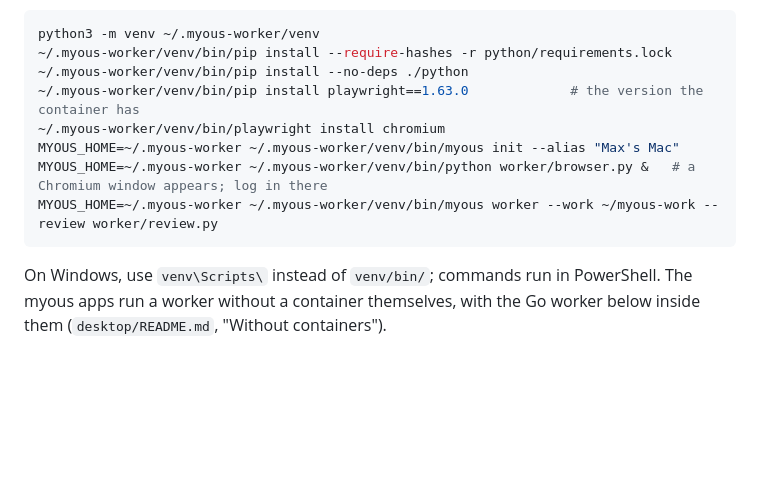
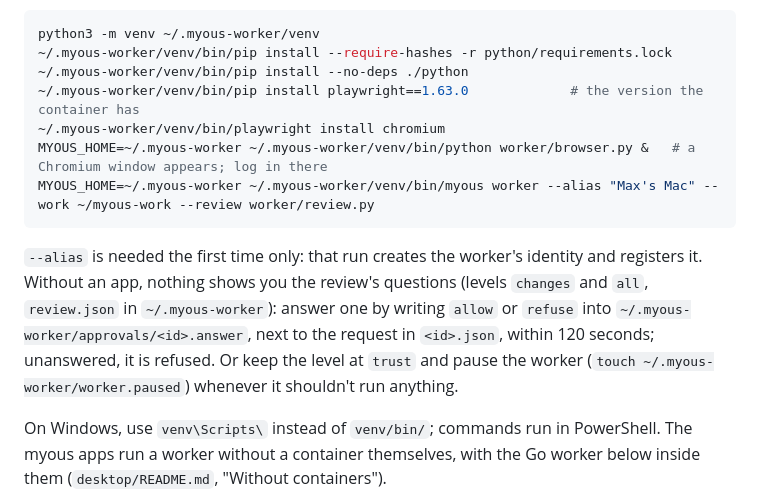
Before and after one commit to myoushq/myoushq-client, a Markdown page: worker/README.md, the part around the change. GitHub-like rendering; blank space fills up the shorter version.

````diff
--- a/worker/README.md
+++ b/worker/README.md
@@ -137,10 +137,18 @@ python3 -m venv ~/.myous-worker/venv
 ~/.myous-worker/venv/bin/pip install --no-deps ./python
 ~/.myous-worker/venv/bin/pip install playwright==1.63.0             # the version the container has
 ~/.myous-worker/venv/bin/playwright install chromium
-MYOUS_HOME=~/.myous-worker ~/.myous-worker/venv/bin/myous init --alias "Max's Mac"
 MYOUS_HOME=~/.myous-worker ~/.myous-worker/venv/bin/python worker/browser.py &   # a Chromium window appears; log in there
-MYOUS_HOME=~/.myous-worker ~/.myous-worker/venv/bin/myous worker --work ~/myous-work --review worker/review.py
+MYOUS_HOME=~/.myous-worker ~/.myous-worker/venv/bin/myous worker --alias "Max's Mac" --work ~/myous-work --review worker/review.py
 ```
+
+`--alias` is needed the first time only: that run creates the worker's
+identity and registers it. Without an app, nothing shows you the
+review's questions (levels `changes` and `all`, `review.json` in
+`~/.myous-worker`): answer one by writing `allow` or `refuse` into
+`~/.myous-worker/approvals/<id>.answer`, next to the request in
+`<id>.json`, within 120 seconds; unanswered, it is refused. Or keep the
+level at `trust` and pause the worker (`touch
+~/.myous-worker/worker.paused`) whenever it shouldn't run anything.
 
 On Windows, use `venv\Scripts\` instead of `venv/bin/`; commands run in
 PowerShell. The myous apps run a worker without a container themselves,
````
Also changed, not shown: docs/skill.md (+40 -21 lines), docs/worker.md (+3 -1 lines).
